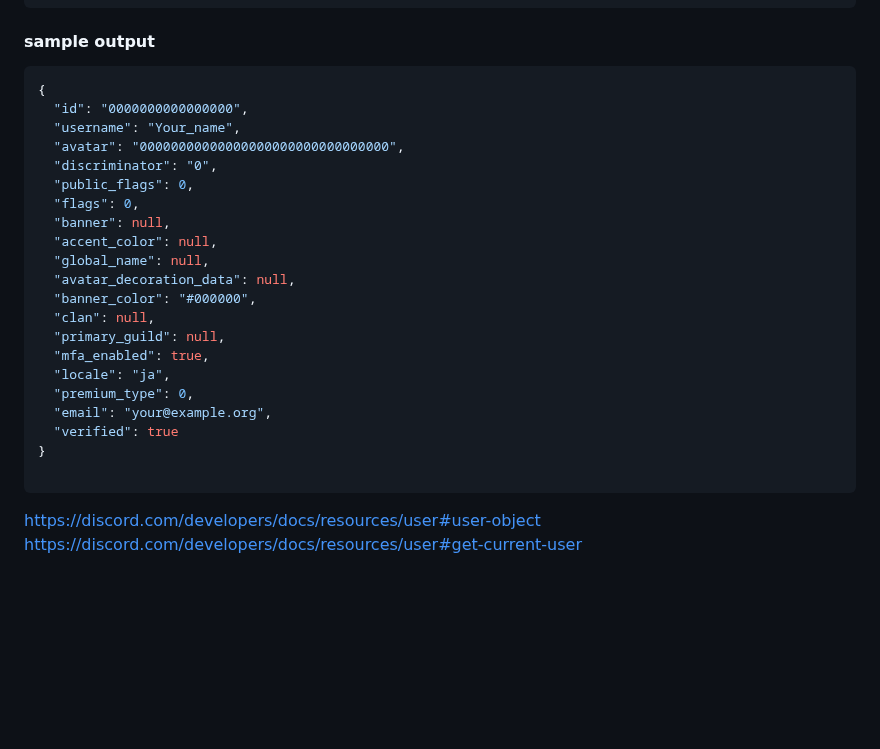
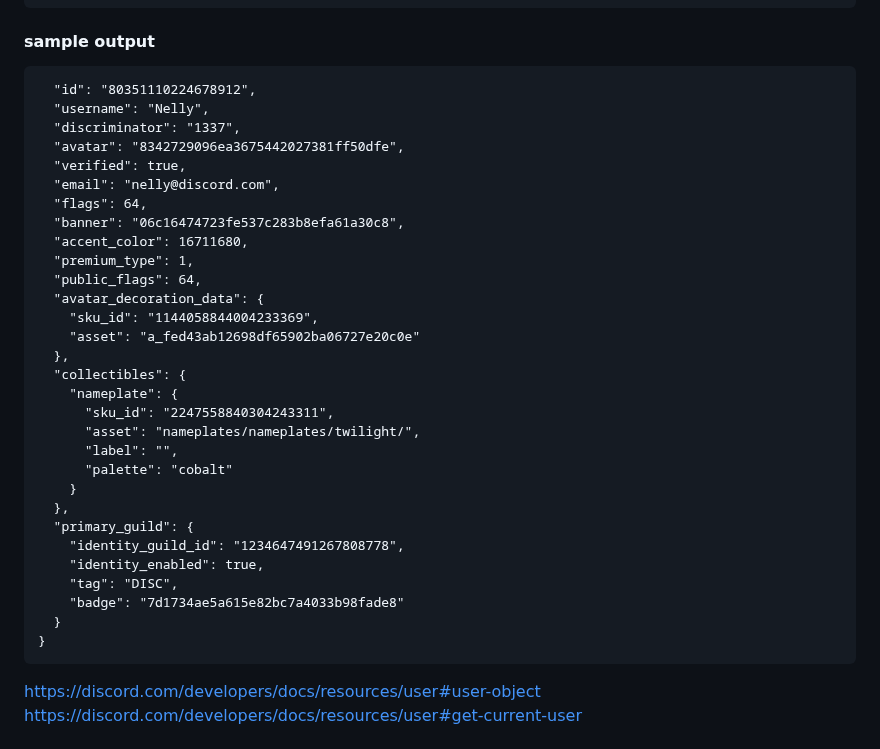
Before and after one commit to n138-kz/sso_discord, a Markdown page: .github/README.md, the part around the change. GitHub-like rendering; blank space fills up the shorter version.

````diff
--- a/.github/README.md
+++ b/.github/README.md
@@ -86,28 +86,37 @@ curl -H "Authorization: Bearer ${access_token}" https://discordapp.com/api/users
 
 #### sample output
 
-```json
-{
-  "id": "0000000000000000",
-  "username": "Your_name",
-  "avatar": "00000000000000000000000000000000",
-  "discriminator": "0",
-  "public_flags": 0,
-  "flags": 0,
-  "banner": null,
-  "accent_color": null,
-  "global_name": null,
-  "avatar_decoration_data": null,
-  "banner_color": "#000000",
-  "clan": null,
-  "primary_guild": null,
-  "mfa_enabled": true,
-  "locale": "ja",
-  "premium_type": 0,
-  "email": "your@example.org",
-  "verified": true
+```json{
+  "id": "80351110224678912",
+  "username": "Nelly",
+  "discriminator": "1337",
+  "avatar": "8342729096ea3675442027381ff50dfe",
+  "verified": true,
+  "email": "nelly@discord.com",
+  "flags": 64,
+  "banner": "06c16474723fe537c283b8efa61a30c8",
+  "accent_color": 16711680,
+  "premium_type": 1,
+  "public_flags": 64,
+  "avatar_decoration_data": {
+    "sku_id": "1144058844004233369",
+    "asset": "a_fed43ab12698df65902ba06727e20c0e"
+  },
+  "collectibles": {
+    "nameplate": {
+      "sku_id": "2247558840304243311",
+      "asset": "nameplates/nameplates/twilight/",
+      "label": "",
+      "palette": "cobalt"
+    }
+  },
+  "primary_guild": {
+    "identity_guild_id": "1234647491267808778",
+    "identity_enabled": true,
+    "tag": "DISC",
+    "badge": "7d1734ae5a615e82bc7a4033b98fade8"
+  }
 }
-
 ```
 https://discord.com/developers/docs/resources/user#user-object
 https://discord.com/developers/docs/resources/user#get-current-user
````
